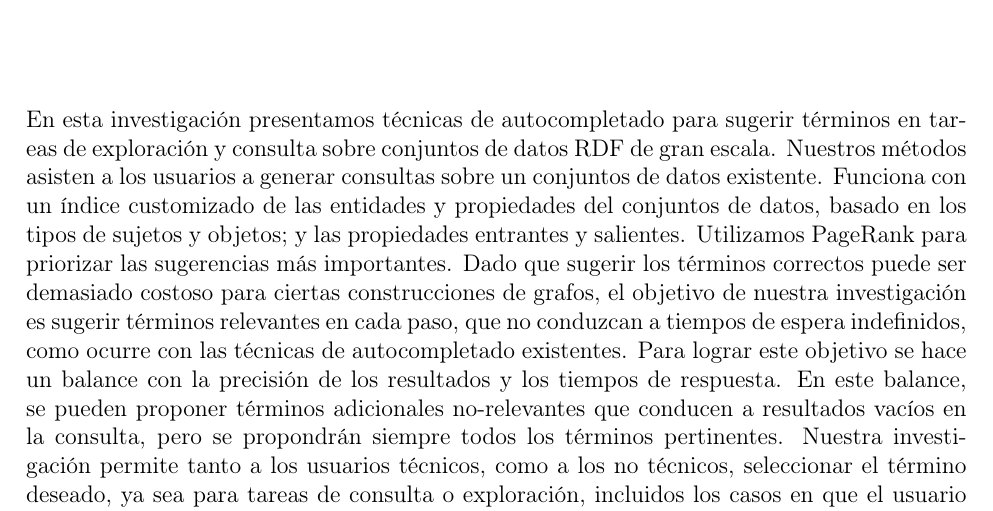
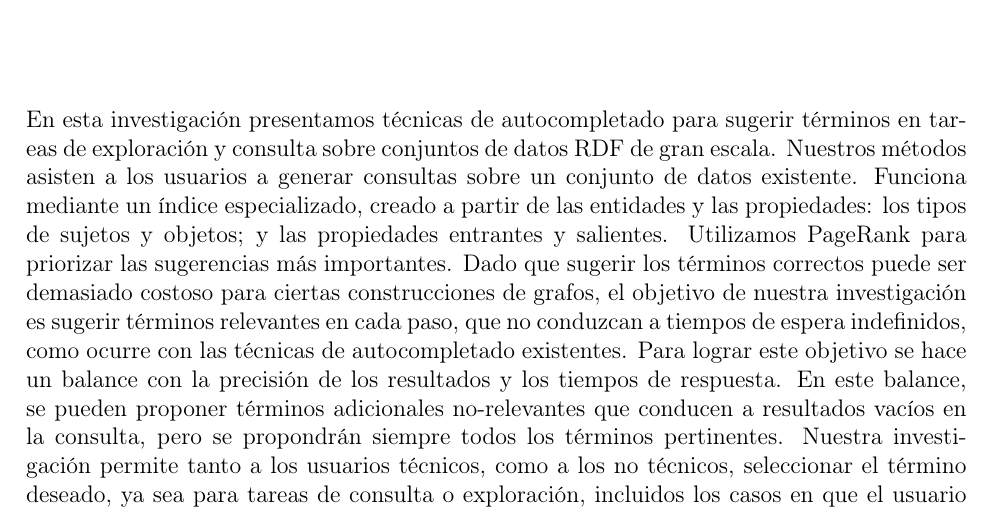
Before and after one commit to gabrieldelaparra/SparqlForHumans-Thesis, a LaTeX thesis (memoria.tex): part of page 2 of 84, cut so that both start at the same text. Compiled offline with pdfLaTeX.

Commit message:
Submitted

```diff
--- a/memoria.tex
+++ b/memoria.tex
@@ -133,8 +133,8 @@
 
 \begin{abstract}
 En esta investigación presentamos técnicas de autocompletado para sugerir términos en tareas de exploración y consulta sobre conjuntos de datos RDF de gran escala.
-Nuestros métodos asisten a los usuarios a generar consultas sobre un conjuntos de datos existente.
-Funciona con un índice customizado de las entidades y propiedades del conjuntos de datos, basado en los tipos de sujetos y objetos; y las propiedades entrantes y salientes.
+Nuestros métodos asisten a los usuarios a generar consultas sobre un conjunto de datos existente.
+Funciona mediante un índice especializado, creado a partir de las entidades y las propiedades: los tipos de sujetos y objetos; y las propiedades entrantes y salientes.
 Utilizamos PageRank para priorizar las sugerencias más importantes.
 Dado que sugerir los términos correctos puede ser demasiado costoso para ciertas construcciones de grafos, el objetivo de nuestra investigación es sugerir términos relevantes en cada paso, que no conduzcan a tiempos de espera indefinidos, como ocurre con las técnicas de autocompletado existentes.
 Para lograr este objetivo se hace un balance con la precisión de los resultados y los tiempos de respuesta.
```
